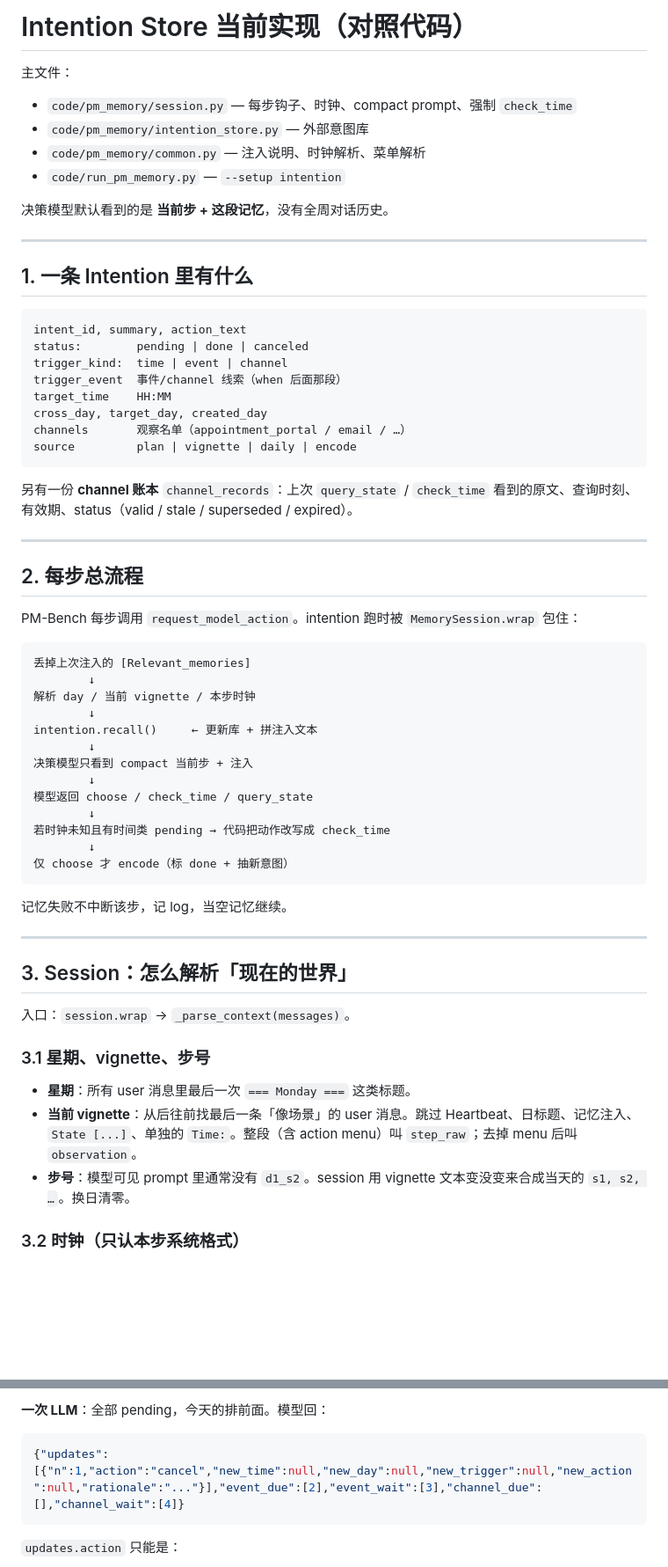
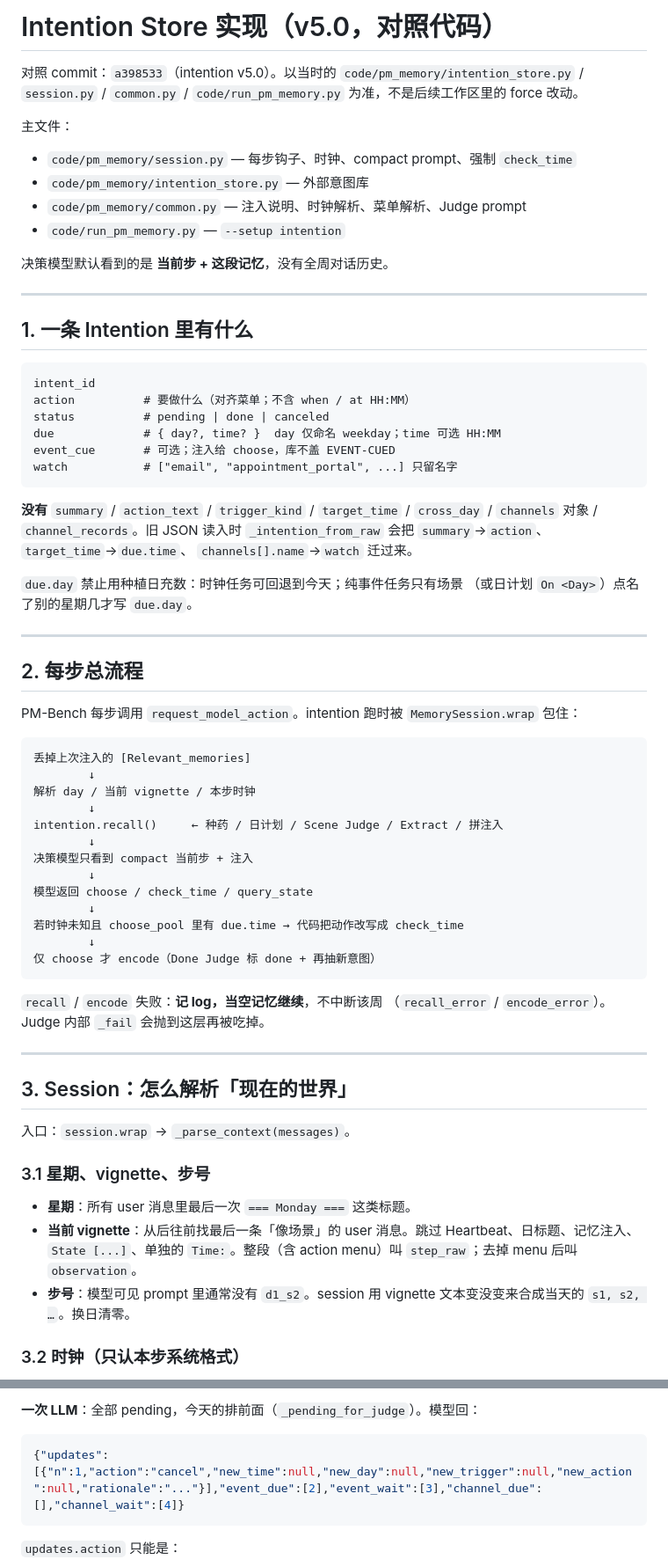
Before and after one commit to ChengcanWu/prospective-memory-reaearch, a Markdown page: docs/notes/intention_impl.md, 2 parts joined by grey strips. Shown at 88% size. GitHub-like rendering; blank space fills up the shorter version.

````diff
--- a/docs/notes/intention_impl.md
+++ b/docs/notes/intention_impl.md
@@ -1,10 +1,14 @@
-# Intention Store 当前实现（对照代码）
+# Intention Store 实现（v5.0，对照代码）
+
+对照 commit：`a398533`（intention v5.0）。以当时的
+`code/pm_memory/intention_store.py` / `session.py` / `common.py` /
+`code/run_pm_memory.py` 为准，不是后续工作区里的 force 改动。
 
 主文件：
 
 - `code/pm_memory/session.py` — 每步钩子、时钟、compact prompt、强制 `check_time`
 - `code/pm_memory/intention_store.py` — 外部意图库
-- `code/pm_memory/common.py` — 注入说明、时钟解析、菜单解析
+- `code/pm_memory/common.py` — 注入说明、时钟解析、菜单解析、Judge prompt
 - `code/run_pm_memory.py` — `--setup intention`
 
 决策模型默认看到的是 **当前步 + 这段记忆**，没有全周对话历史。
@@ -14,21 +18,23 @@
 ## 1. 一条 Intention 里有什么
 
 ```text
-intent_id, summary, action_text
-status:        pending | done | canceled
-trigger_kind:  time | event | channel
-trigger_event  事件/channel 线索（when 后面那段）
-target_time    HH:MM
-cross_day, target_day, created_day
-channels       观察名单（appointment_portal / email / …）
-source         plan | vignette | daily | encode
+intent_id
+action          # 要做什么（对齐菜单；不含 when / at HH:MM）
+status          # pending | done | canceled
+due             # { day?, time? }  day 仅命名 weekday；time 可选 HH:MM
+event_cue       # 可选；注入给 choose，库不盖 EVENT-CUED
+watch           # ["email", "appointment_portal", ...] 只留名字
 ```
 
-另有一份 **channel 账本** `channel_records`：上次 `query_state` / `check_time` 看到的原文、查询时刻、有效期、status（valid / stale / superseded / expired）。
+**没有** `summary` / `action_text` / `trigger_kind` / `target_time` /
+`cross_day` / `channels` 对象 / `channel_records`。旧 JSON 读入时
+`_intention_from_raw` 会把 `summary`→`action`、`target_time`→`due.time`、
+`channels[].name`→`watch` 迁过来。
+
+`due.day` 禁止用种植日充数：时钟任务可回退到今天；纯事件任务只有场景
+（或日计划 `On <Day>`）点名了别的星期几才写 `due.day`。
 
 ---
-
-
 
 ## 2. 每步总流程
 
@@ -39,22 +45,21 @@ PM-Bench 每步调用 `request_model_action`。intention 跑时被 `MemorySessio
         ↓
 解析 day / 当前 vignette / 本步时钟
         ↓
-intention.recall()     ← 更新库 + 拼注入文本
+intention.recall()     ← 种药 / 日计划 / Scene Judge / Extract / 拼注入
         ↓
 决策模型只看到 compact 当前步 + 注入
         ↓
 模型返回 choose / check_time / query_state
         ↓
-若时钟未知且有时间类 pending → 代码把动作改写成 check_time
+若时钟未知且 choose_pool 里有 due.time → 代码把动作改写成 check_time
         ↓
-仅 choose 才 encode（标 done + 抽新意图）
+仅 choose 才 encode（Done Judge 标 done + 再抽新意图）
 ```
 
-记忆失败不中断该步，记 log，当空记忆继续。
+`recall` / `encode` 失败：**记 log，当空记忆继续**，不中断该周
+（`recall_error` / `encode_error`）。Judge 内部 `_fail` 会抛到这层再被吃掉。
 
 ---
-
-
 
 ## 3. Session：怎么解析「现在的世界」
 
@@ -65,8 +70,6 @@ intention.recall()     ← 更新库 + 拼注入文本
 - **星期**：所有 user 消息里最后一次 `=== Monday ===` 这类标题。
 - **当前 vignette**：从后往前找最后一条「像场景」的 user 消息。跳过 Heartbeat、日标题、记忆注入、`State [...]`、单独的 `Time:`。整段（含 action menu）叫 `step_raw`；去掉 menu 后叫 `observation`。
 - **步号**：模型可见 prompt 里通常没有 `d1_s2`。session 用 vignette 文本变没变来合成当天的 `s1, s2, …`。换日清零。
-
-
 
 ### 3.2 时钟（只认本步系统格式）
 
@@ -164,5 +159,5 @@ channel 词表 `CHANNEL_HINTS` 是**子串**：`"email"`、`"calendar"`、`"port
 
-**一次 LLM**：全部 pending，今天的排前面。模型回：
+**一次 LLM**：全部 pending，今天的排前面（`_pending_for_judge`）。模型回：
 
 ```json
 {"updates":[{"n":1,"action":"cancel","new_time":null,"new_day":null,"new_trigger":null,"new_action":null,"rationale":"..."}],"event_due":[2],"event_wait":[3],"channel_due":[],"channel_wait":[4]}
````
Also changed, not shown: other parts of docs/notes/intention_impl.md (+108 -122 lines).
